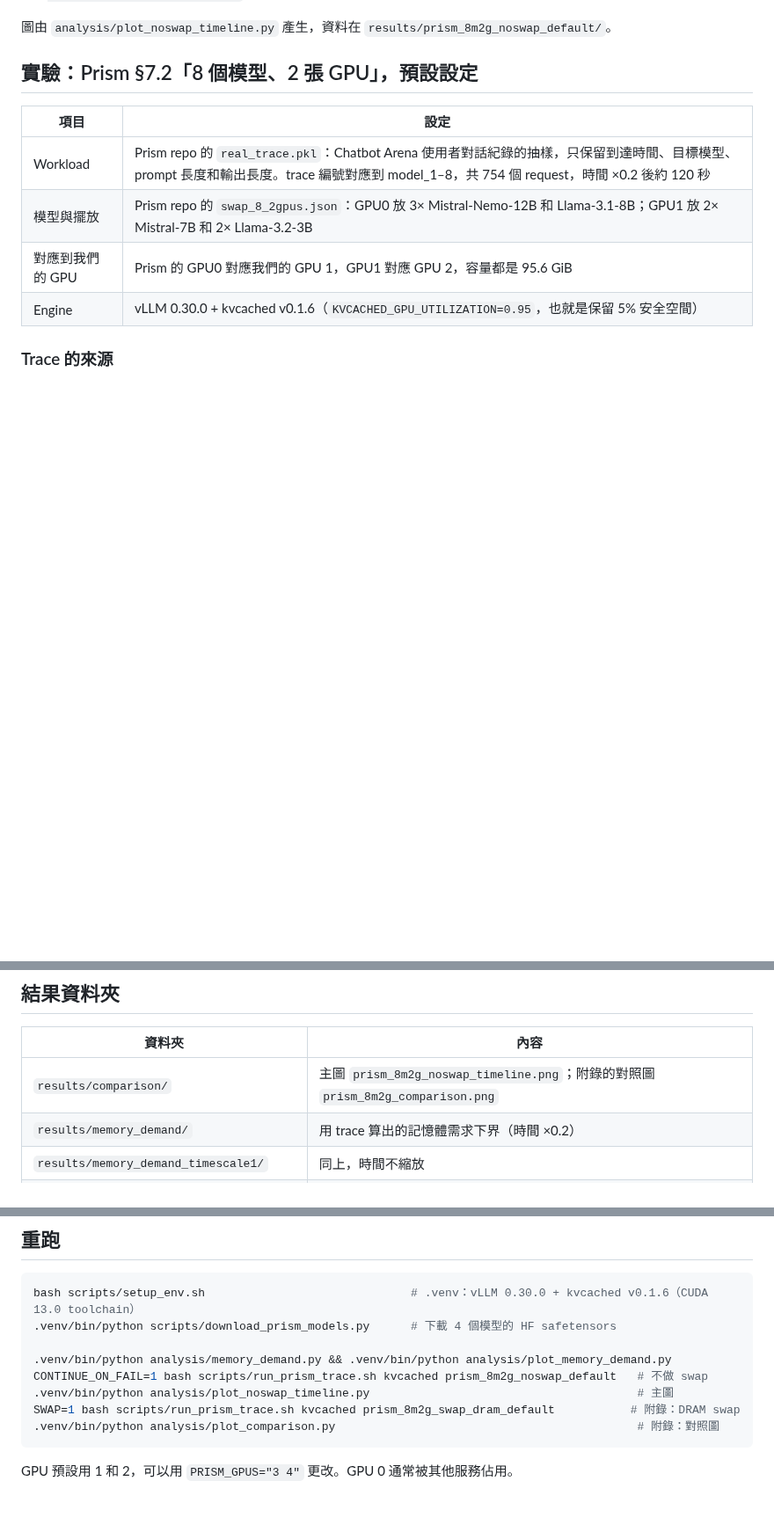
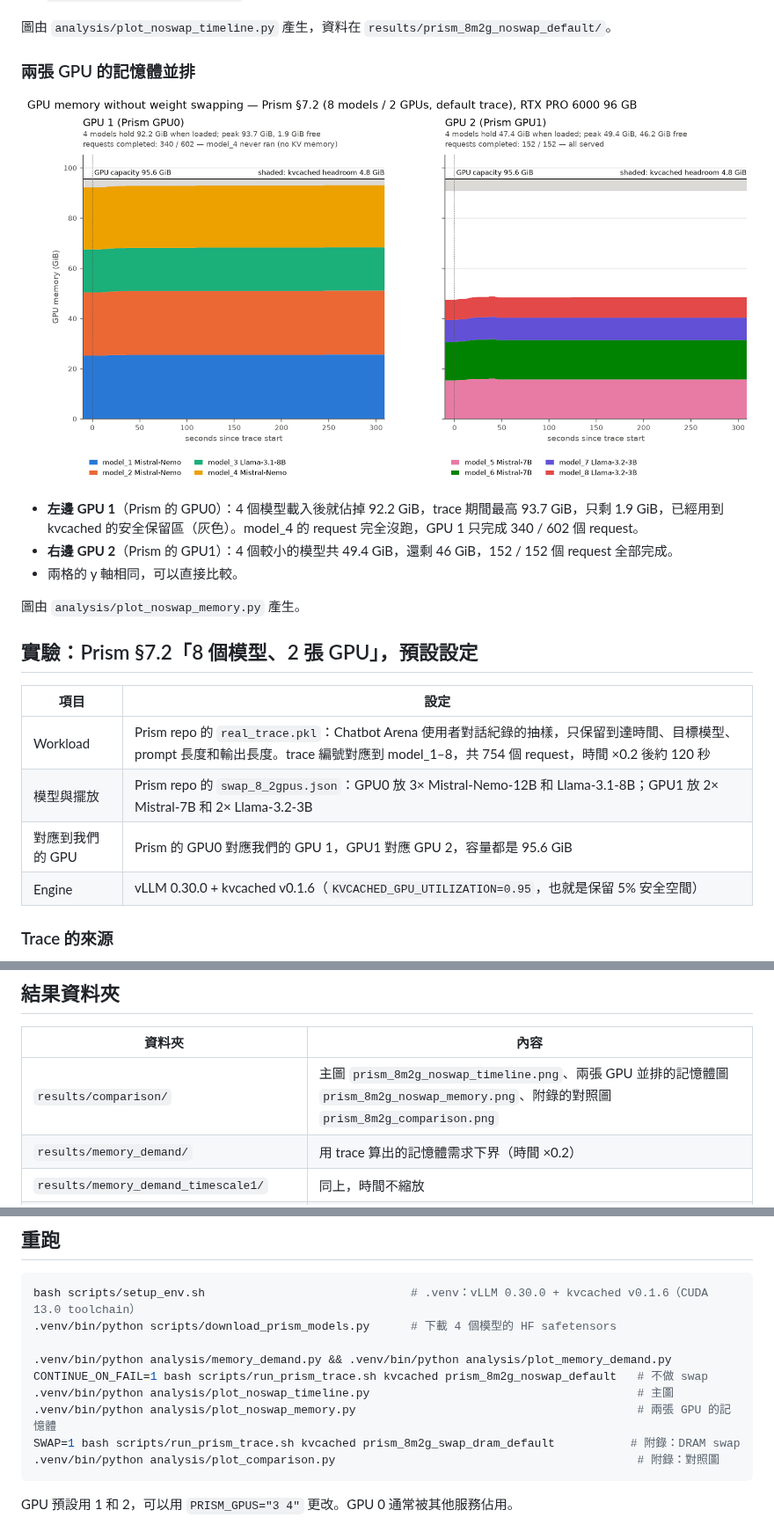
Before and after one commit to xdh1129/kvcached-repro, a Markdown page: README.md, 3 parts joined by grey strips. Shown at 88% size. GitHub-like rendering; pictures changed too: results/comparison/prism_8m2g_noswap_memory.png (added); blank space fills up the shorter version.

````diff
--- a/README.md
+++ b/README.md
@@ -17,6 +17,16 @@
 - **原始證據**：`server_model_4.log` 裡 kvcached 連續幾千秒重複輸出 `Waiting for physical KV capacity ... reason=no_effective_capacity`。
 
 圖由 `analysis/plot_noswap_timeline.py` 產生，資料在 `results/prism_8m2g_noswap_default/`。
+
+### 兩張 GPU 的記憶體並排
+
+![No-swap memory on both GPUs](results/comparison/prism_8m2g_noswap_memory.png)
+
+- **左邊 GPU 1**（Prism 的 GPU0）：4 個模型載入後就佔掉 92.2 GiB，trace 期間最高 93.7 GiB，只剩 1.9 GiB，已經用到 kvcached 的安全保留區（灰色）。model_4 的 request 完全沒跑，GPU 1 只完成 340 / 602 個 request。
+- **右邊 GPU 2**（Prism 的 GPU1）：4 個較小的模型共 49.4 GiB，還剩 46 GiB，152 / 152 個 request 全部完成。
+- 兩格的 y 軸相同，可以直接比較。
+
+圖由 `analysis/plot_noswap_memory.py` 產生。
 
 ## 實驗：Prism §7.2「8 個模型、2 張 GPU」，預設設定
 
@@ -76,7 +86,7 @@
 
 | 資料夾 | 內容 |
 |---|---|
-| `results/comparison/` | 主圖 `prism_8m2g_noswap_timeline.png`；附錄的對照圖 `prism_8m2g_comparison.png` |
+| `results/comparison/` | 主圖 `prism_8m2g_noswap_timeline.png`、兩張 GPU 並排的記憶體圖 `prism_8m2g_noswap_memory.png`、附錄的對照圖 `prism_8m2g_comparison.png` |
 | `results/memory_demand/` | 用 trace 算出的記憶體需求下界（時間 ×0.2）|
 | `results/memory_demand_timescale1/` | 同上，時間不縮放 |
 | `results/prism_8m2g_noswap_default/` | 實測，不做 swap（完整版：啟動失敗的模型會跳過，然後照樣重播 trace） |
@@ -106,6 +116,7 @@ bash scripts/setup_env.sh                              # .venv：vLLM 0.30.0 + k
 .venv/bin/python analysis/memory_demand.py && .venv/bin/python analysis/plot_memory_demand.py
 CONTINUE_ON_FAIL=1 bash scripts/run_prism_trace.sh kvcached prism_8m2g_noswap_default   # 不做 swap
 .venv/bin/python analysis/plot_noswap_timeline.py                                       # 主圖
+.venv/bin/python analysis/plot_noswap_memory.py                                         # 兩張 GPU 的記憶體
 SWAP=1 bash scripts/run_prism_trace.sh kvcached prism_8m2g_swap_dram_default           # 附錄：DRAM swap
 .venv/bin/python analysis/plot_comparison.py                                            # 附錄：對照圖
 ```
````
Also changed, not shown: 1 other file.
